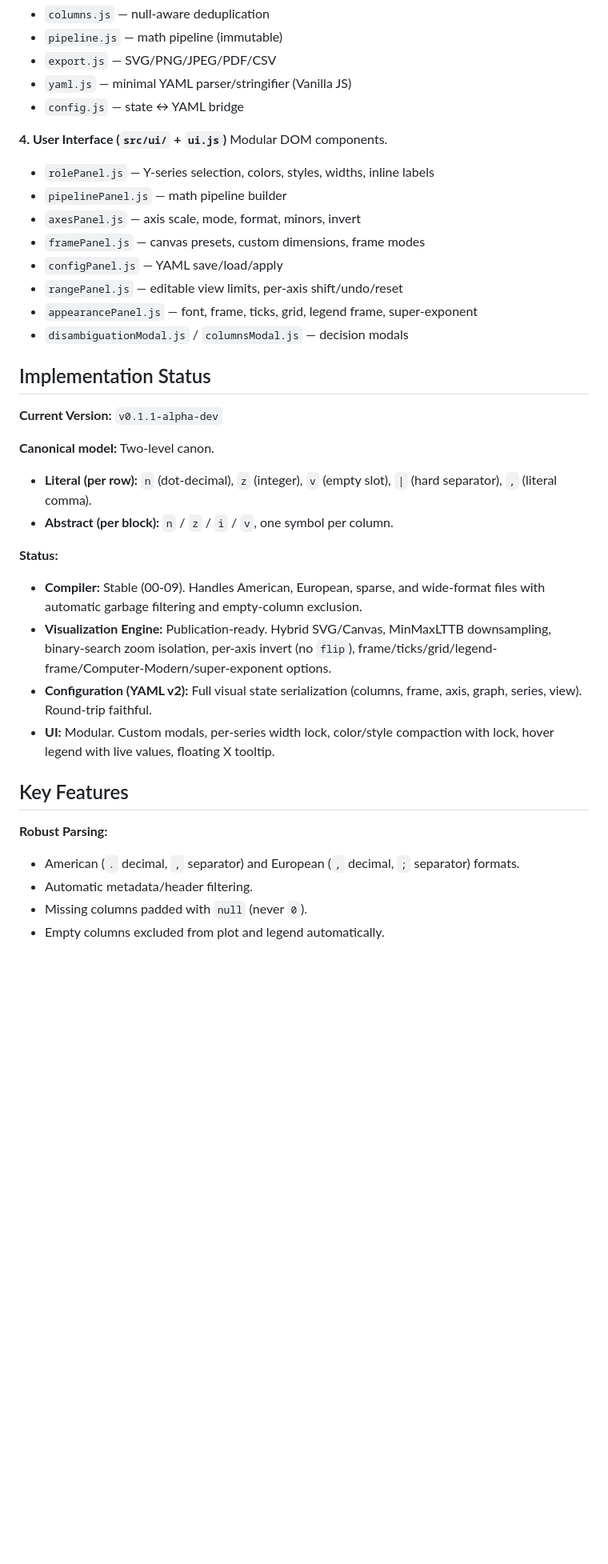
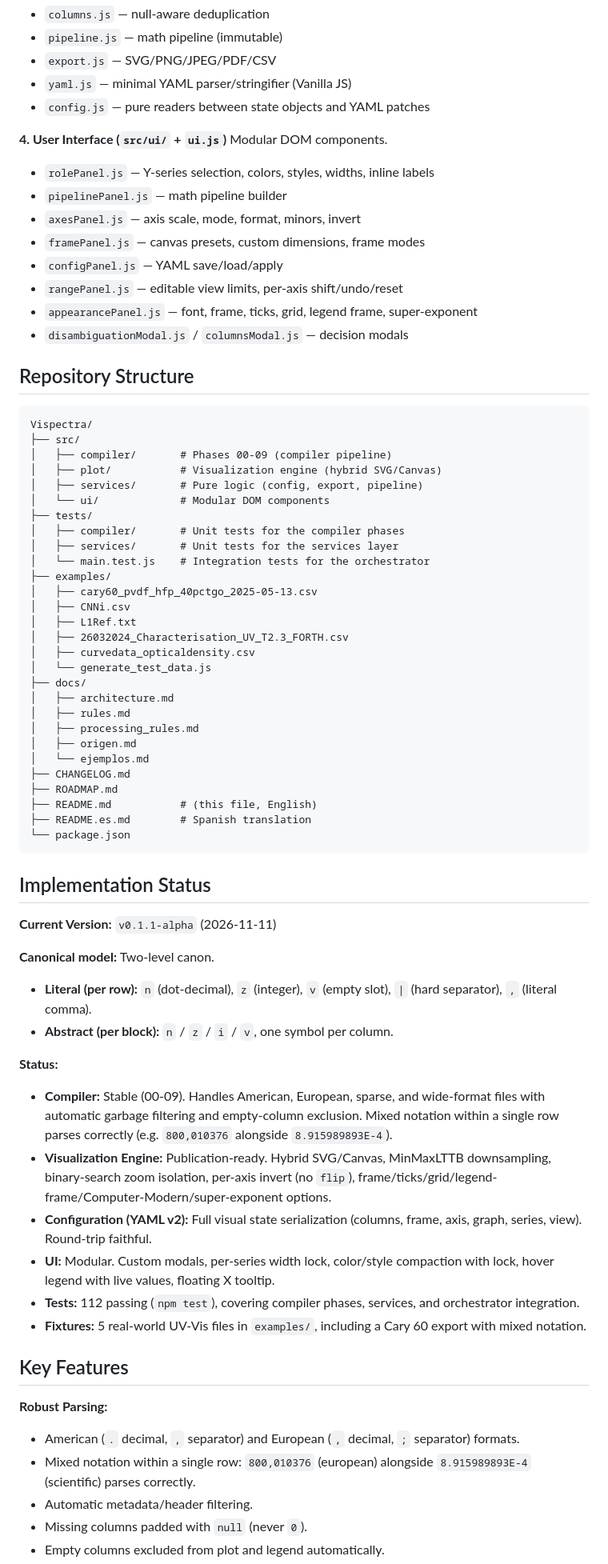
Before and after one commit to edgar-castillo-sci/Vispectra, a Markdown page: README.md, the part around one of its changes. Shown at 80% size. Rendered like a GitHub page; blank space fills up the shorter version.

```diff
--- a/README.md
+++ b/README.md
@@ -43,7 +46,7 @@ Pure logic the UI consumes.
 - `pipeline.js` — math pipeline (immutable)
 - `export.js` — SVG/PNG/JPEG/PDF/CSV
 - `yaml.js` — minimal YAML parser/stringifier (Vanilla JS)
-- `config.js` — state ↔ YAML bridge
+- `config.js` — pure readers between state objects and YAML patches
 
 **4. User Interface (`src/ui/` + `ui.js`)**
 Modular DOM components.
@@ -56,24 +59,58 @@ Modular DOM components.
 - `appearancePanel.js` — font, frame, ticks, grid, legend frame, super-exponent
 - `disambiguationModal.js` / `columnsModal.js` — decision modals
 
+## Repository Structure
+
+    Vispectra/
+    ├── src/
+    │   ├── compiler/       # Phases 00-09 (compiler pipeline)
+    │   ├── plot/           # Visualization engine (hybrid SVG/Canvas)
+    │   ├── services/       # Pure logic (config, export, pipeline)
+    │   └── ui/             # Modular DOM components
+    ├── tests/
+    │   ├── compiler/       # Unit tests for the compiler phases
+    │   ├── services/       # Unit tests for the services layer
+    │   └── main.test.js    # Integration tests for the orchestrator
+    ├── examples/
+    │   ├── cary60_pvdf_hfp_40pctgo_2025-05-13.csv
+    │   ├── CNNi.csv
+    │   ├── L1Ref.txt
+    │   ├── 26032024_Characterisation_UV_T2.3_FORTH.csv
+    │   ├── curvedata_opticaldensity.csv
+    │   └── generate_test_data.js
+    ├── docs/
+    │   ├── architecture.md
+    │   ├── rules.md
+    │   ├── processing_rules.md
+    │   ├── origen.md
+    │   └── ejemplos.md
+    ├── CHANGELOG.md
+    ├── ROADMAP.md
+    ├── README.md           # (this file, English)
+    ├── README.es.md        # Spanish translation
+    └── package.json
+
 ## Implementation Status
 
-**Current Version:** `v0.1.1-alpha-dev`
+**Current Version:** `v0.1.1-alpha` (2026-11-11)
 
 **Canonical model:** Two-level canon.
 - **Literal (per row):** `n` (dot-decimal), `z` (integer), `v` (empty slot), `|` (hard separator), `,` (literal comma).
 - **Abstract (per block):** `n` / `z` / `i` / `v`, one symbol per column.
 
 **Status:**
-- **Compiler:** Stable (00-09). Handles American, European, sparse, and wide-format files with automatic garbage filtering and empty-column exclusion.
+- **Compiler:** Stable (00-09). Handles American, European, sparse, and wide-format files with automatic garbage filtering and empty-column exclusion. Mixed notation within a single row parses correctly (e.g. `800,010376` alongside `8.915989893E-4`).
 - **Visualization Engine:** Publication-ready. Hybrid SVG/Canvas, MinMaxLTTB downsampling, binary-search zoom isolation, per-axis invert (no `flip`), frame/ticks/grid/legend-frame/Computer-Modern/super-exponent options.
 - **Configuration (YAML v2):** Full visual state serialization (columns, frame, axis, graph, series, view). Round-trip faithful.
 - **UI:** Modular. Custom modals, per-series width lock, color/style compaction with lock, hover legend with live values, floating X tooltip.
+- **Tests:** 112 passing (`npm test`), covering compiler phases, services, and orchestrator integration.
+- **Fixtures:** 5 real-world UV-Vis files in `examples/`, including a Cary 60 export with mixed notation.
 
 ## Key Features
 
 **Robust Parsing:**
 - American (`.` decimal, `,` separator) and European (`,` decimal, `;` separator) formats.
+- Mixed notation within a single row: `800,010376` (european) alongside `8.915989893E-4` (scientific) parses correctly.
 - Automatic metadata/header filtering.
 - Missing columns padded with `null` (never `0`).
 - Empty columns excluded from plot and legend automatically.
```
Also changed, not shown: other parts of README.md (+41 -5 lines), README.es.md (added, +195 -0 lines).
